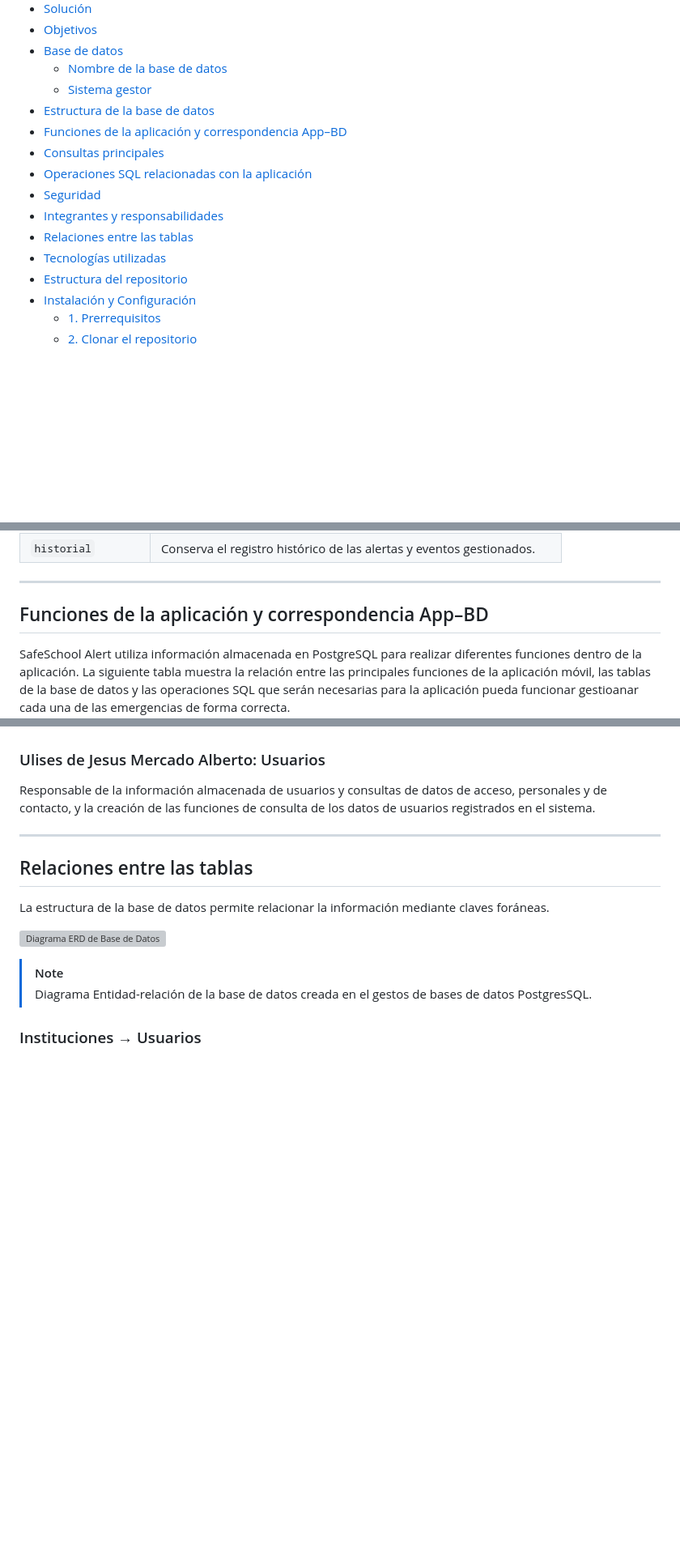
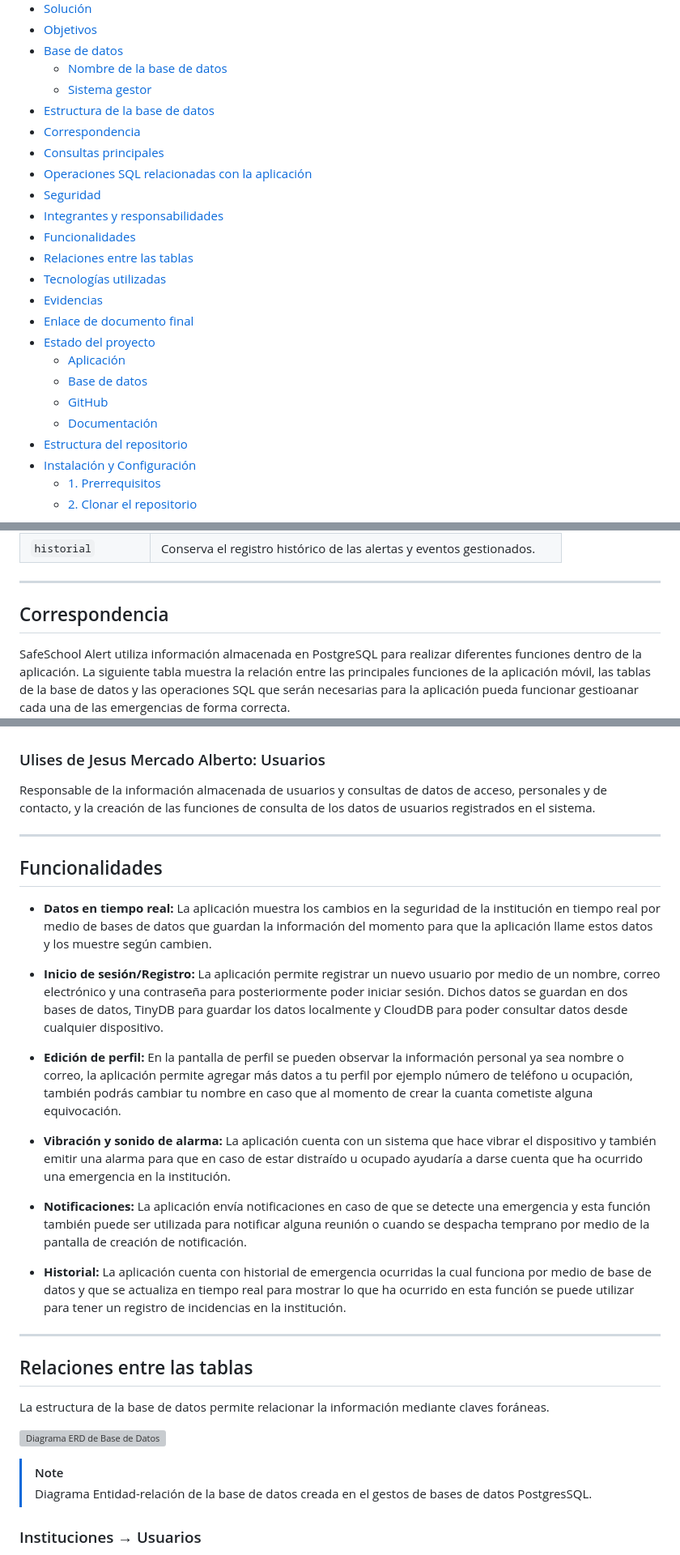
Before and after one commit to joserolandovelascopena-code/SafeSchool-Alert-BD, a Markdown page: README.md, 3 parts joined by grey strips. Shown at 81% size. Rendered like a GitHub page; blank space fills up the shorter version; grey boxes are pictures that could not be loaded.

```diff
--- a/README.md
+++ b/README.md
@@ -18,13 +18,21 @@ Este repositorio contiene la estructura de la base de datos para el sistema **Sa
   - [Nombre de la base de datos](#nombre-de-la-base-de-datos)
   - [Sistema gestor](#sistema-gestor)
 - [Estructura de la base de datos](#estructura-de-la-base-de-datos)
-- [Funciones de la aplicación y correspondencia App–BD](#funciones-de-la-aplicación-y-correspondencia-appbd)
+- [Correspondencia](#funciones-de-la-aplicación-y-correspondencia-appbd)
 - [Consultas principales](#consultas-principales)
 - [Operaciones SQL relacionadas con la aplicación](#operaciones-sql-relacionadas-con-la-aplicación)
 - [Seguridad](#seguridad)
 - [Integrantes y responsabilidades](#integrantes-y-responsabilidades)
+- [Funcionalidades](#funcionalidades)
 - [Relaciones entre las tablas](#relaciones-entre-las-tablas)
 - [Tecnologías utilizadas](#tecnologías-utilizadas)
+- [Evidencias](#evidencias)
+- [Enlace de documento final](#enlace-de-documento-final)
+- [Estado del proyecto](#estado-del-proyecto)
+  - [Aplicación](#aplicación)
+  - [Base de datos](#base-de-datos)
+  - [GitHub](#github)
+  - [Documentación](#documentación)
 - [Estructura del repositorio](#estructura-del-repositorio)
 - [Instalación y Configuración](#instalación-y-configuración)
   - [1. Prerrequisitos](#1-prerrequisitos)
@@ -104,7 +112,7 @@ La base de datos está compuesta por las siguientes tablas:
 
 ---
 
-## Funciones de la aplicación y correspondencia App–BD
+## Correspondencia
 
 SafeSchool Alert utiliza información almacenada en PostgreSQL para realizar diferentes funciones dentro de la aplicación. La siguiente tabla muestra la relación entre las principales funciones de la aplicación móvil, las tablas de la base de datos y las operaciones SQL que serán necesarias para la aplicación pueda funcionar gestioanar cada una de las emergencias de forma correcta.
 
@@ -316,6 +324,22 @@ Responsable de la información almacenada de usuarios y consultas de datos de ac
 
 ---
 
+## Funcionalidades
+
+- **Datos en tiempo real:** La aplicación muestra los cambios en la seguridad de la institución en tiempo real por medio de bases de datos que guardan la información del momento para que la aplicación llame estos datos y los muestre según cambien.
+
+- **Inicio de sesión/Registro:** La aplicación permite registrar un nuevo usuario por medio de un nombre, correo electrónico y una contraseña para posteriormente poder iniciar sesión. Dichos datos se guardan en dos bases de datos, TinyDB para guardar los datos localmente y CloudDB para poder consultar datos desde cualquier dispositivo.
+
+- **Edición de perfil:** En la pantalla de perfil se pueden observar la información personal ya sea nombre o correo, la aplicación permite agregar más datos a tu perfil por ejemplo número de teléfono u ocupación, también podrás cambiar tu nombre en caso que al momento de crear la cuanta cometiste alguna equivocación.
+
+- **Vibración y sonido de alarma:** La aplicación cuenta con un sistema que hace vibrar el dispositivo y también emitir una alarma para que en caso de estar distraído u ocupado ayudaría a darse cuenta que ha ocurrido una emergencia en la institución.
+
+- **Notificaciones:** La aplicación envía notificaciones en caso de que se detecte una emergencia y esta función también puede ser utilizada para notificar alguna reunión o cuando se despacha temprano por medio de la pantalla de creación de notificación.
+
+- **Historial:** La aplicación cuenta con historial de emergencia ocurridas la cual funciona por medio de base de datos y que se actualiza en tiempo real para mostrar lo que ha ocurrido en esta función se puede utilizar para tener un registro de incidencias en la institución.
+
+---
+
 ## Relaciones entre las tablas
 
 La estructura de la base de datos permite relacionar la información mediante claves foráneas.
```
Also changed, not shown: other parts of README.md (+56 -0 lines).
